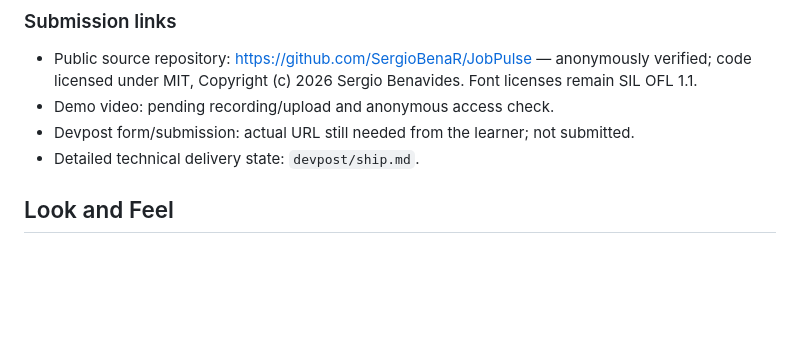
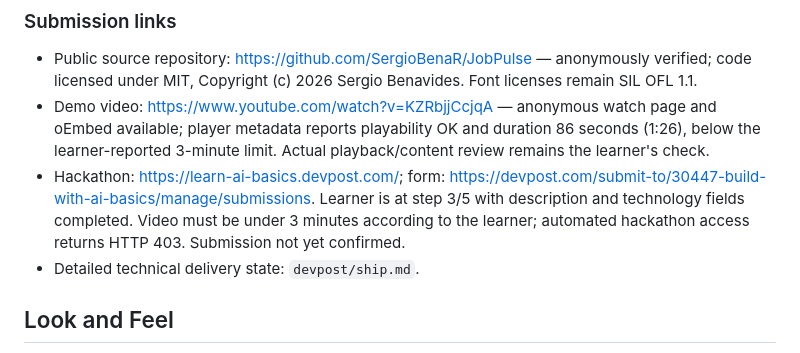
Before and after one commit to SergioBenaR/JobPulse, a Markdown page: devpost/spec.md, the part around the change. GitHub-like rendering; blank space fills up the shorter version.

```diff
--- a/devpost/spec.md
+++ b/devpost/spec.md
@@ -40,8 +40,8 @@ Stack aprobado por el usuario:
 
 ### Submission links
 - Public source repository: https://github.com/SergioBenaR/JobPulse — anonymously verified; code licensed under MIT, Copyright (c) 2026 Sergio Benavides. Font licenses remain SIL OFL 1.1.
-- Demo video: pending recording/upload and anonymous access check.
-- Devpost form/submission: actual URL still needed from the learner; not submitted.
+- Demo video: https://www.youtube.com/watch?v=KZRbjjCcjqA — anonymous watch page and oEmbed available; player metadata reports playability OK and duration 86 seconds (1:26), below the learner-reported 3-minute limit. Actual playback/content review remains the learner's check.
+- Hackathon: https://learn-ai-basics.devpost.com/; form: https://devpost.com/submit-to/30447-build-with-ai-basics/manage/submissions. Learner is at step 3/5 with description and technology fields completed. Video must be under 3 minutes according to the learner; automated hackathon access returns HTTP 403. Submission not yet confirmed.
 - Detailed technical delivery state: `devpost/ship.md`.
 
 ## Look and Feel
```
Also changed, not shown: README.md (+4 -0 lines), devpost/ship.md (+20 -6 lines).
